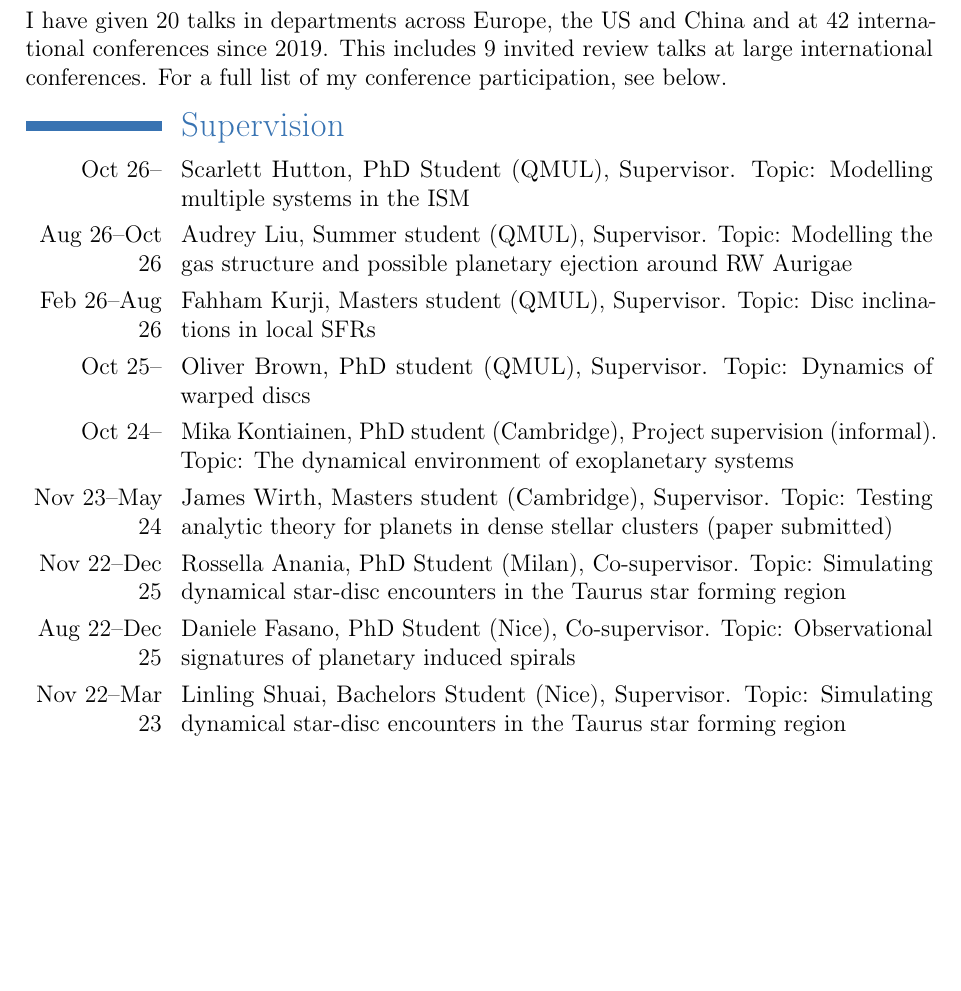
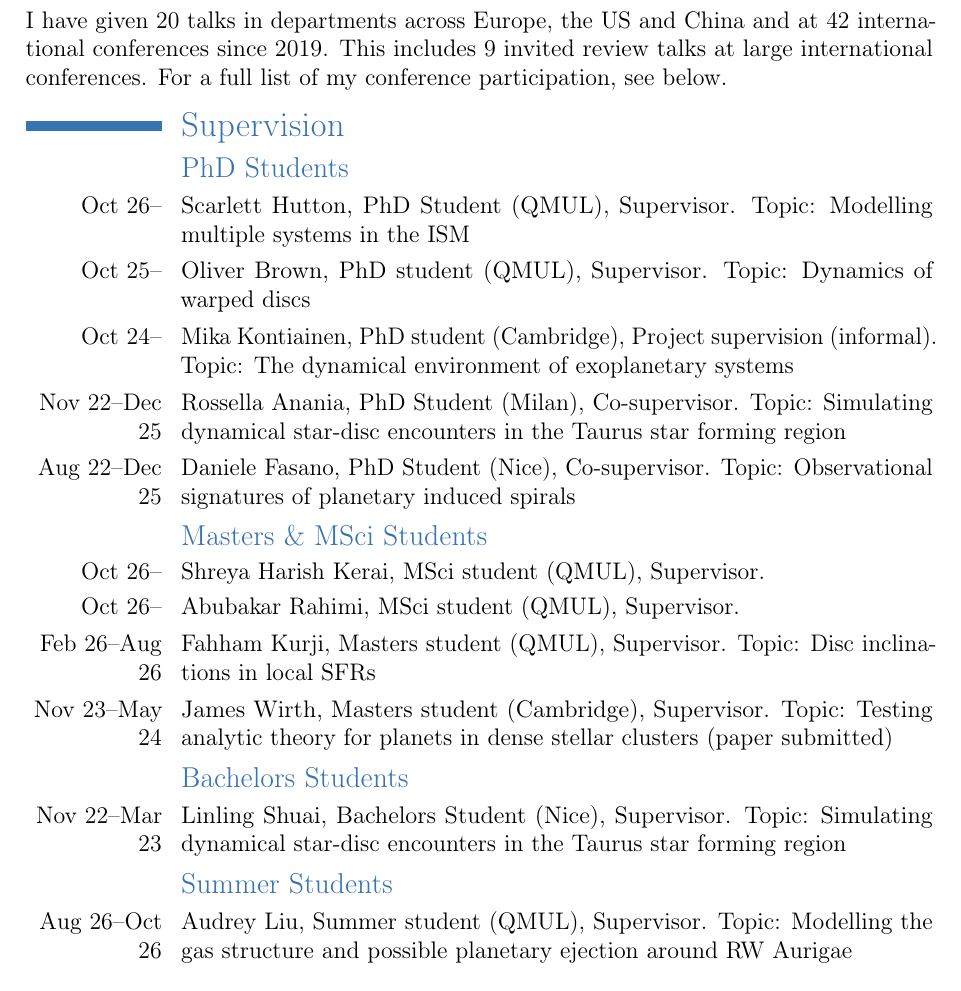
Before and after one commit to ajw278/cv, a LaTeX CV (main_long.tex): part of page 2 of 12, cut so that both start at the same text, the shorter picture padded with empty space. Compiled offline with pdfLaTeX.

Commit message:
Add Shreya Harish Kerai and Abubakar Rahimi as MSci students
Split supervision section into PhD / Masters & MSci / Bachelors /
Summer subsections in long CV. Update short CV to match: add
Scarlett Hutton to PhD, add new MSci students, rename Masters label.

Co-Authored-By: Claude Sonnet 4.6 <noreply@anthropic.com>

```diff
--- a/main_long.tex
+++ b/main_long.tex
@@ -78,15 +78,25 @@ I have given 20 talks in departments across Europe, the US and China and at 42 i
 
 \vspace{-3pt}
 \section{Supervision}
+
+\subsection{PhD Students}
 \cventry{Oct 26--}{\textnormal{Scarlett Hutton, PhD Student (QMUL), Supervisor. Topic: Modelling multiple systems in the ISM}}{}{}{}{}
-\cventry{Aug 26--Oct 26}{\textnormal{Audrey Liu, Summer student (QMUL), Supervisor. Topic: Modelling the gas structure and possible planetary ejection around RW Aurigae}}{}{}{}{}
-\cventry{Feb 26--Aug 26}{\textnormal{Fahham Kurji, Masters student (QMUL), Supervisor. Topic: Disc inclinations in local SFRs}}{}{}{}{}
 \cventry{Oct 25--}{\textnormal{Oliver Brown, PhD student (QMUL), Supervisor. Topic: Dynamics of warped discs}}{}{}{}{}
 \cventry{Oct 24--}{\textnormal{Mika Kontiainen, PhD student (Cambridge), Project supervision (informal). Topic: The dynamical environment of exoplanetary systems}}{}{}{}{}
-\cventry{Nov 23--May 24}{\textnormal{James Wirth, Masters student (Cambridge), Supervisor. Topic: Testing analytic theory for planets in dense stellar clusters (paper submitted)}}{}{}{}{}
 \cventry{Nov 22--Dec 25}{\textnormal{Rossella Anania, PhD Student (Milan), Co-supervisor. Topic: Simulating dynamical star-disc encounters in the Taurus star forming region}}{}{}{}{}
 \cventry{Aug 22--Dec 25}{\textnormal{Daniele Fasano, PhD Student (Nice), Co-supervisor. Topic: Observational signatures of planetary induced spirals}}{}{}{}{}
+
+\subsection{Masters \& MSci Students}
+\cventry{Oct 26--}{\textnormal{Shreya Harish Kerai, MSci student (QMUL), Supervisor.}}{}{}{}{}
+\cventry{Oct 26--}{\textnormal{Abubakar Rahimi, MSci student (QMUL), Supervisor.}}{}{}{}{}
+\cventry{Feb 26--Aug 26}{\textnormal{Fahham Kurji, Masters student (QMUL), Supervisor. Topic: Disc inclinations in local SFRs}}{}{}{}{}
+\cventry{Nov 23--May 24}{\textnormal{James Wirth, Masters student (Cambridge), Supervisor. Topic: Testing analytic theory for planets in dense stellar clusters (paper submitted)}}{}{}{}{}
+
+\subsection{Bachelors Students}
 \cventry{Nov 22--Mar 23}{\textnormal{Linling Shuai, Bachelors Student (Nice), Supervisor. Topic: Simulating dynamical star-disc encounters in the Taurus star forming region}}{}{}{}{}
+
+\subsection{Summer Students}
+\cventry{Aug 26--Oct 26}{\textnormal{Audrey Liu, Summer student (QMUL), Supervisor. Topic: Modelling the gas structure and possible planetary ejection around RW Aurigae}}{}{}{}{}
 
 \section{Teaching}
 \cventry{2025-present}{\textnormal{Phyical Cosmology Lecturer/Module Co-organiser}}{\textnormal{Third year undergraduate course}}{}{}{}
```
Also changed, not shown: main.tex (+1 -1 lines).
